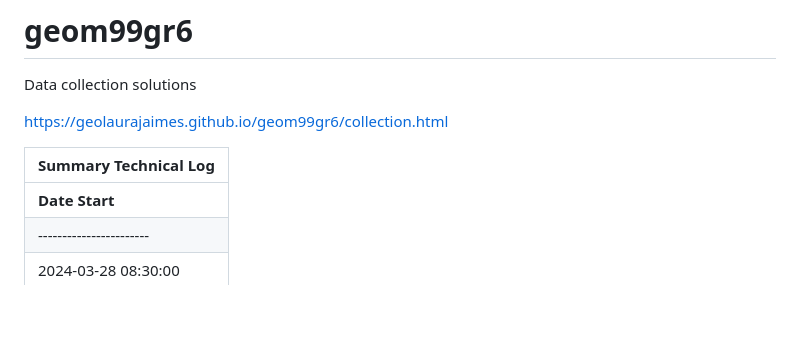
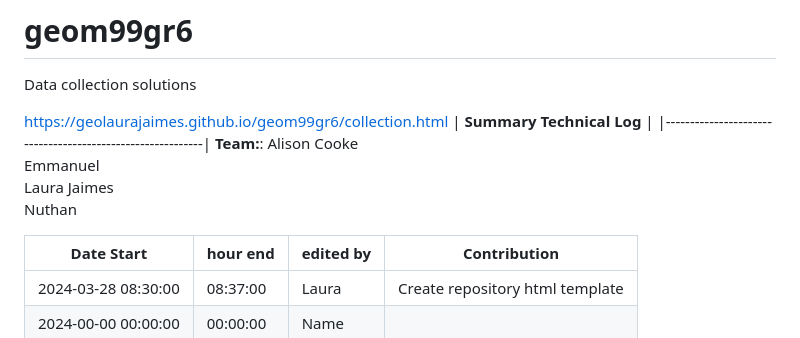
Before and after one commit to geolaurajaimes/geom99gr6, a Markdown page: README.md, the part around the change. Rendered like a GitHub page; blank space fills up the shorter version.

```diff
--- a/README.md
+++ b/README.md
@@ -2,10 +2,14 @@
 Data collection solutions
 
 https://geolaurajaimes.github.io/geom99gr6/collection.html
-
-
 | **Summary Technical Log**                                 |
 |-----------------------------------------------------------|
+**Team:**:
+Alison Cooke
+Emmanuel
+Laura Jaimes
+Nuthan
+
 | **Date Start**        | **hour end**             | **edited by**            | **Contribution**                |
 |-----------------------|--------------------------|--------------------------|---------------------------------|
 | 2024-03-28 08:30:00   | 08:37:00                 | Laura                    | Create repository html template |
```
